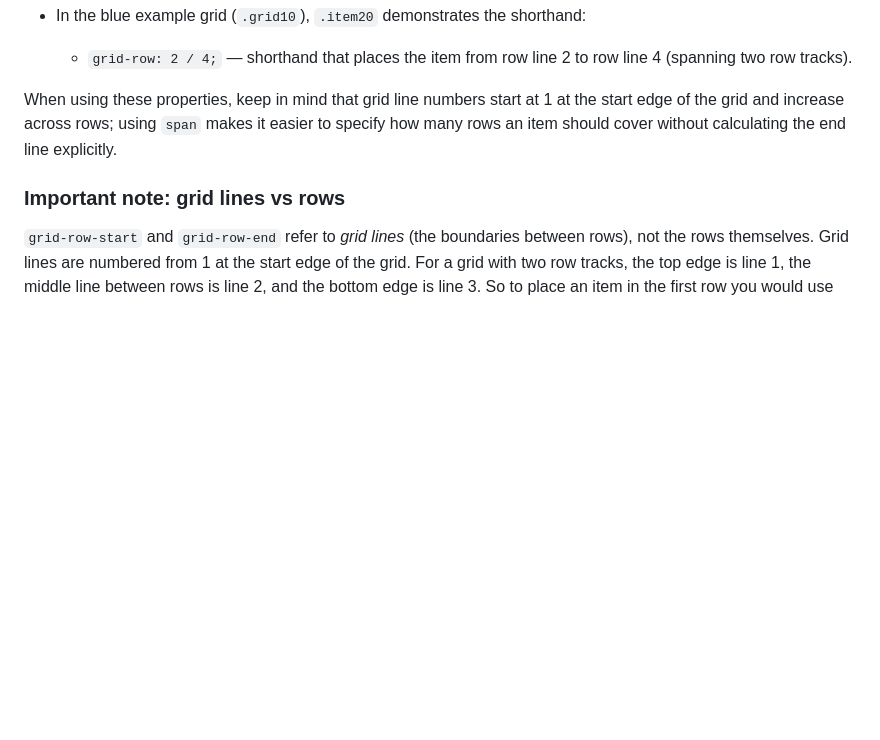
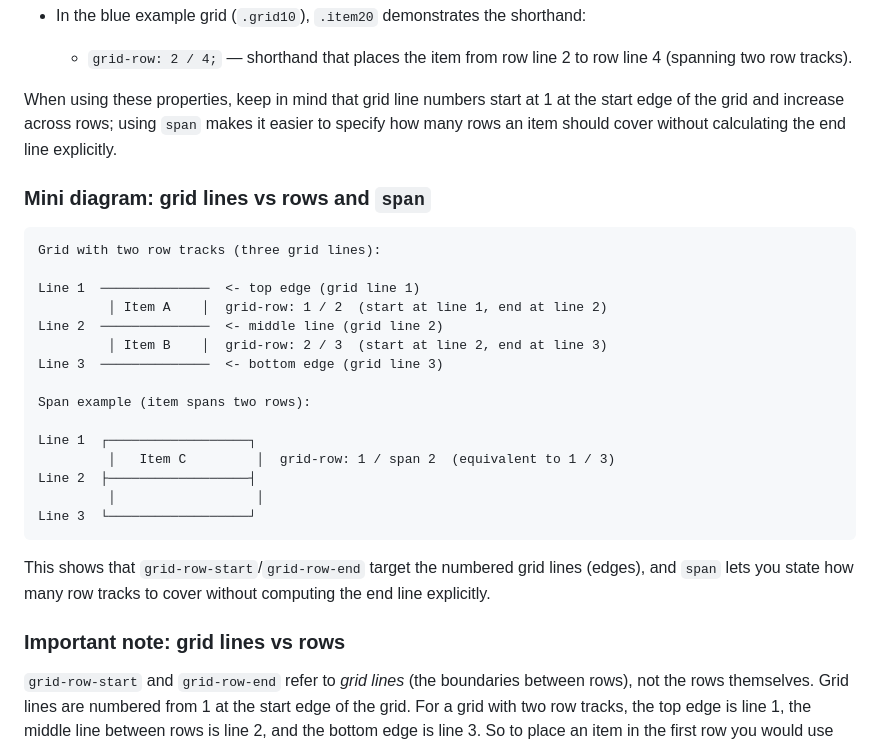
Before and after one commit to AstorSkywalker/codecademy-learn-css-grid, a Markdown page: README.md, the part around the change. GitHub-like rendering; blank space fills up the shorter version.

Commit message:
Add mini diagram for grid-row-start/end/span

````diff
--- a/README.md
+++ b/README.md
@@ -78,6 +78,28 @@ Project examples:
 
 When using these properties, keep in mind that grid line numbers start at 1 at the start edge of the grid and increase across rows; using `span` makes it easier to specify how many rows an item should cover without calculating the end line explicitly.
 
+### Mini diagram: grid lines vs rows and `span`
+
+```
+Grid with two row tracks (three grid lines):
+
+Line 1  ──────────────  <- top edge (grid line 1)
+		 │ Item A    │  grid-row: 1 / 2  (start at line 1, end at line 2)
+Line 2  ──────────────  <- middle line (grid line 2)
+		 │ Item B    │  grid-row: 2 / 3  (start at line 2, end at line 3)
+Line 3  ──────────────  <- bottom edge (grid line 3)
+
+Span example (item spans two rows):
+
+Line 1  ┌──────────────────┐
+		 │   Item C         │  grid-row: 1 / span 2  (equivalent to 1 / 3)
+Line 2  ├──────────────────┤
+		 │                  │
+Line 3  └──────────────────┘
+```
+
+This shows that `grid-row-start`/`grid-row-end` target the numbered grid lines (edges), and `span` lets you state how many row tracks to cover without computing the end line explicitly.
+
 ### Important note: grid lines vs rows
 
 `grid-row-start` and `grid-row-end` refer to *grid lines* (the boundaries between rows), not the rows themselves. Grid lines are numbered from 1 at the start edge of the grid. For a grid with two row tracks, the top edge is line 1, the middle line between rows is line 2, and the bottom edge is line 3. So to place an item in the first row you would use `grid-row: 1 / 2` (start at line 1, end at line 2).
````
